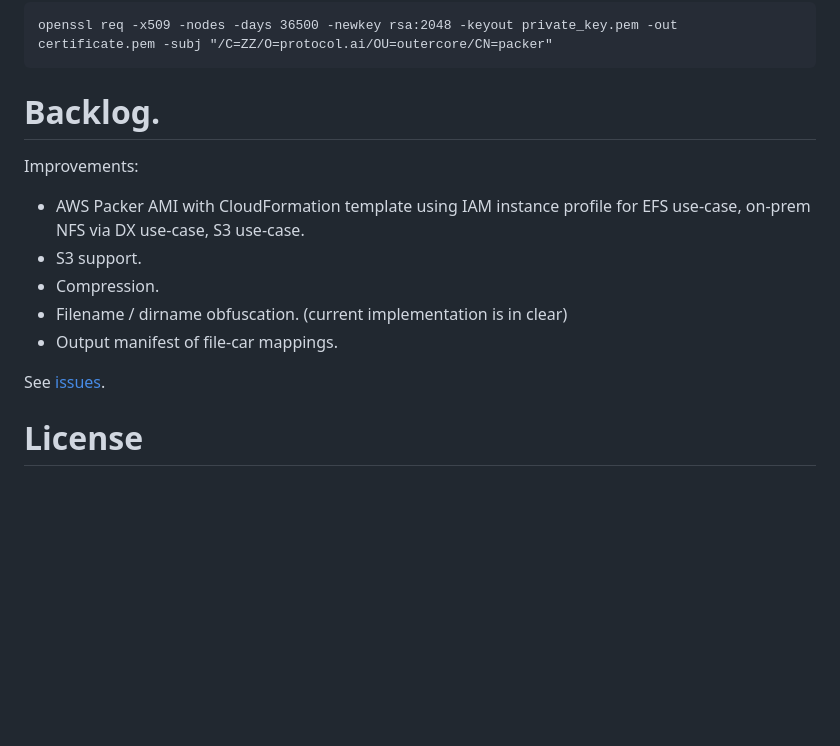
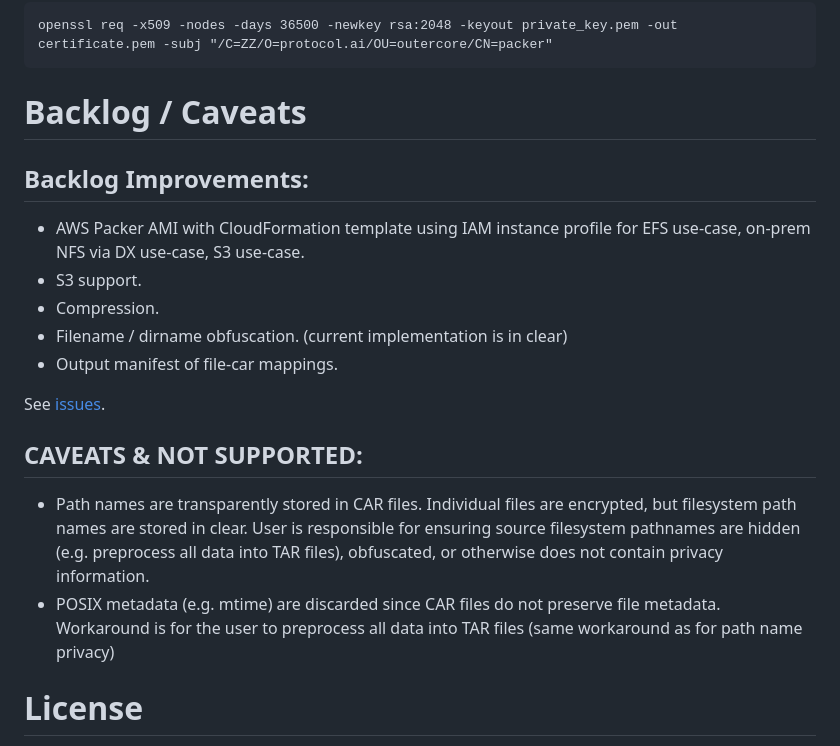
Before and after one commit to frank-ang/packer, a Markdown page: README.md, the part around the change printed below. Rendered like a GitHub page; blank space fills up the shorter version.

````diff
--- a/README.md
+++ b/README.md
@@ -114,9 +117,9 @@ Non-interactive:
 openssl req -x509 -nodes -days 36500 -newkey rsa:2048 -keyout private_key.pem -out certificate.pem -subj "/C=ZZ/O=protocol.ai/OU=outercore/CN=packer"
 ```
 
-# Backlog.
+# Backlog / Caveats
 
-Improvements:
+## Backlog Improvements:
 * AWS Packer AMI with CloudFormation template using IAM instance profile for EFS use-case, on-prem NFS via DX use-case, S3 use-case.
 * S3 support.
 * Compression.
@@ -124,6 +127,11 @@ Improvements:
 * Output manifest of file-car mappings.
 
 See [issues](https://github.com/frank-ang/packer/issues).
+
+## CAVEATS & NOT SUPPORTED:
+
+* Path names are transparently stored in CAR files. Individual files are encrypted, but filesystem path names are stored in clear. User is responsible for ensuring source filesystem pathnames are hidden (e.g. preprocess all data into TAR files), obfuscated, or otherwise does not contain privacy information.
+* POSIX metadata (e.g. mtime) are discarded since CAR files do not preserve file metadata. Workaround is for the user to preprocess all data into TAR files (same workaround as for path name privacy)
 
 
 # License
````
Also changed, not shown: other parts of README.md (+8 -5 lines), doc/Packer.drawio.png, 2 other files.
